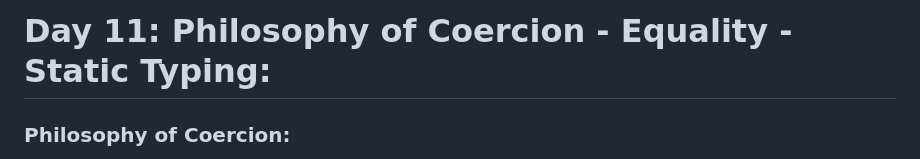
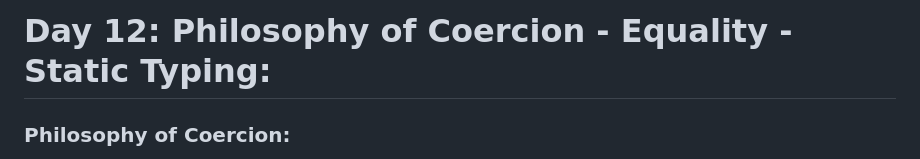
Before and after one commit to moath00/Mastering-JavaScript-in-20-Days, a Markdown page: Day12.md, the part around the change. Rendered like a GitHub page.

Commit message:
Almost Finish Day12 - third course

```diff
--- a/Day12.md
+++ b/Day12.md
@@ -1,5 +1,5 @@
 
-# Day 11: Philosophy of Coercion - Equality - Static Typing:
+# Day 12: Philosophy of Coercion - Equality - Static Typing:
 
 ### Philosophy of Coercion:
 
```
